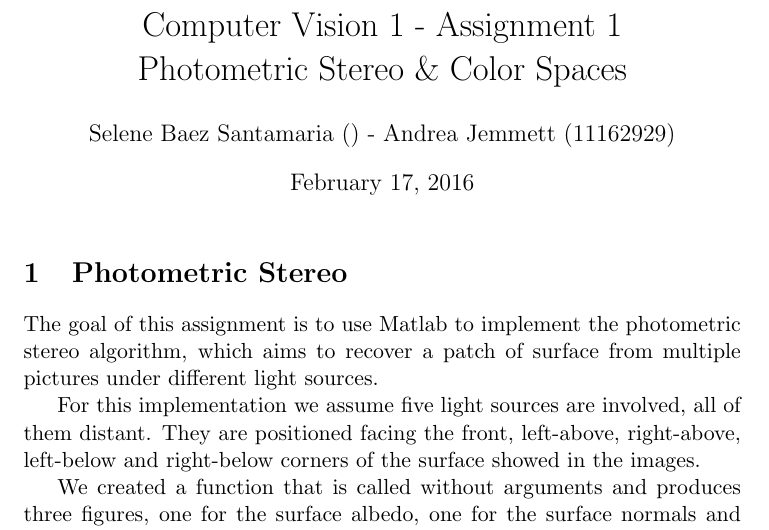
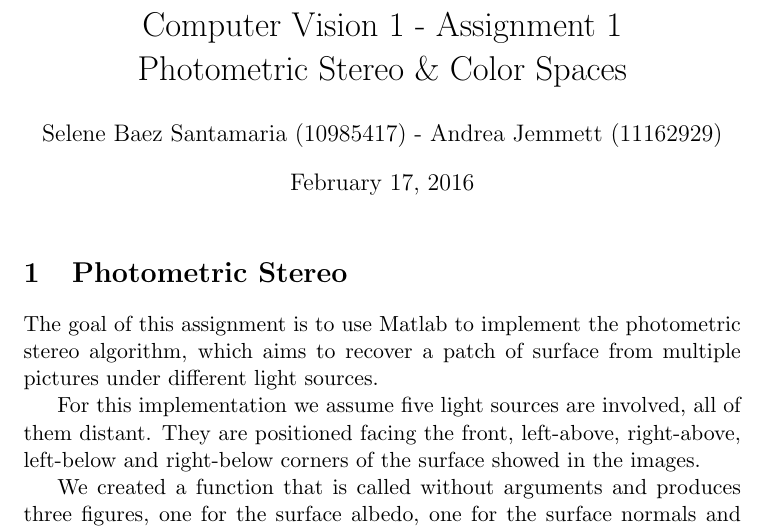
Before and after one commit to acidghost/computer-vision-1, a LaTeX problem sheet (1-assignment/report.tex): part of page 1 of 5, cut so that both start at the same text. Compiled offline with pdfLaTeX.

Commit message:
added selenes id

```diff
--- a/1-assignment/report.tex
+++ b/1-assignment/report.tex
@@ -12,7 +12,7 @@
 	Photometric Stereo \& Color Spaces}
 }
 \author{
-Selene Baez Santamaria () - Andrea Jemmett (11162929)}
+Selene Baez Santamaria (10985417) - Andrea Jemmett (11162929)}
 \date{\today}
 
 \begin{document}
```
Also changed, not shown: 1-assignment/report.pdf.
